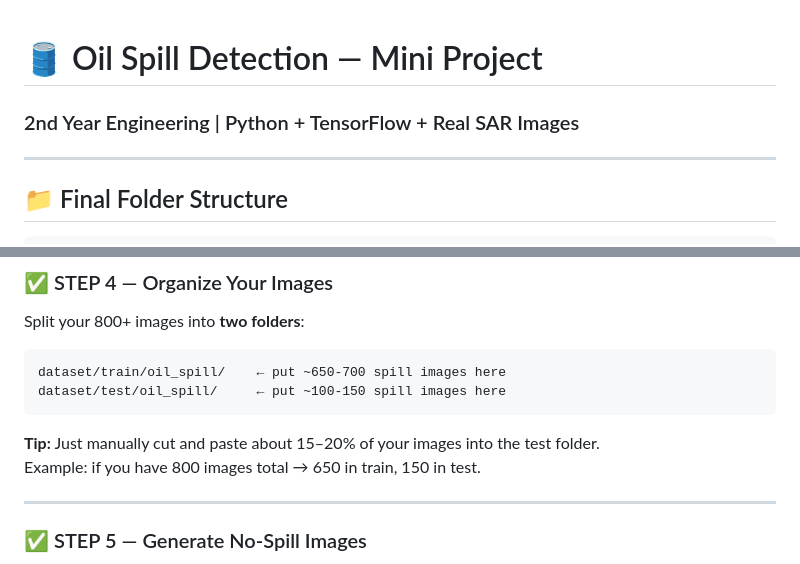
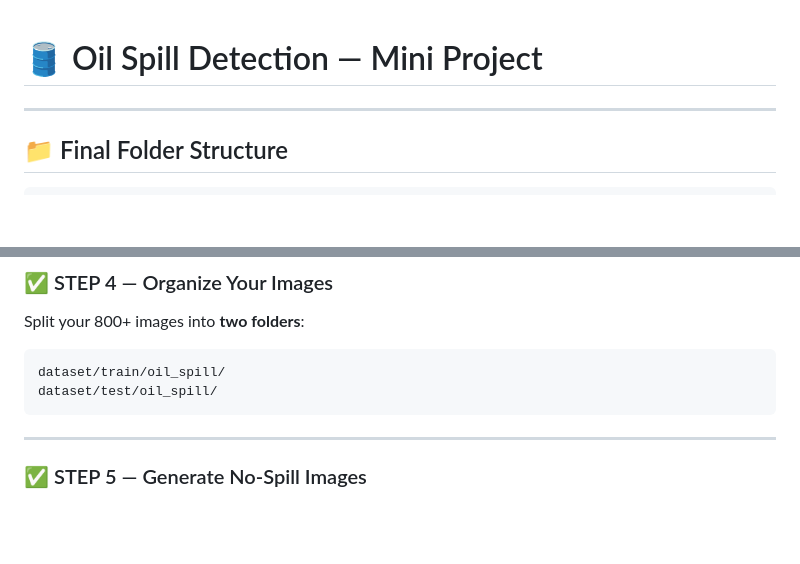
Before and after one commit to iirujul08/oil-spill-detection-using-sar-images-and-CNN-model, a Markdown page: README.md, 2 parts joined by grey strips. Rendered like a GitHub page; blank space fills up the shorter version.

Commit message:
Revise dataset folder structure and tips
Updated folder structure and instructions for dataset organization.

````diff
--- a/README.md
+++ b/README.md
@@ -1,5 +1,4 @@
 # 🛢️ Oil Spill Detection — Mini Project
-### 2nd Year Engineering | Python + TensorFlow + Real SAR Images
 
 ---
 
@@ -89,12 +88,10 @@ This installs: TensorFlow, OpenCV, NumPy, Scikit-learn, Matplotlib, Seaborn.
 Split your 800+ images into **two folders**:
 
 ```
-dataset/train/oil_spill/    ← put ~650-700 spill images here
-dataset/test/oil_spill/     ← put ~100-150 spill images here
+dataset/train/oil_spill/
+dataset/test/oil_spill/
 ```
 
-**Tip:** Just manually cut and paste about 15–20% of your images into the test folder.
-Example: if you have 800 images total → 650 in train, 150 in test.
 
 ---
 
````
